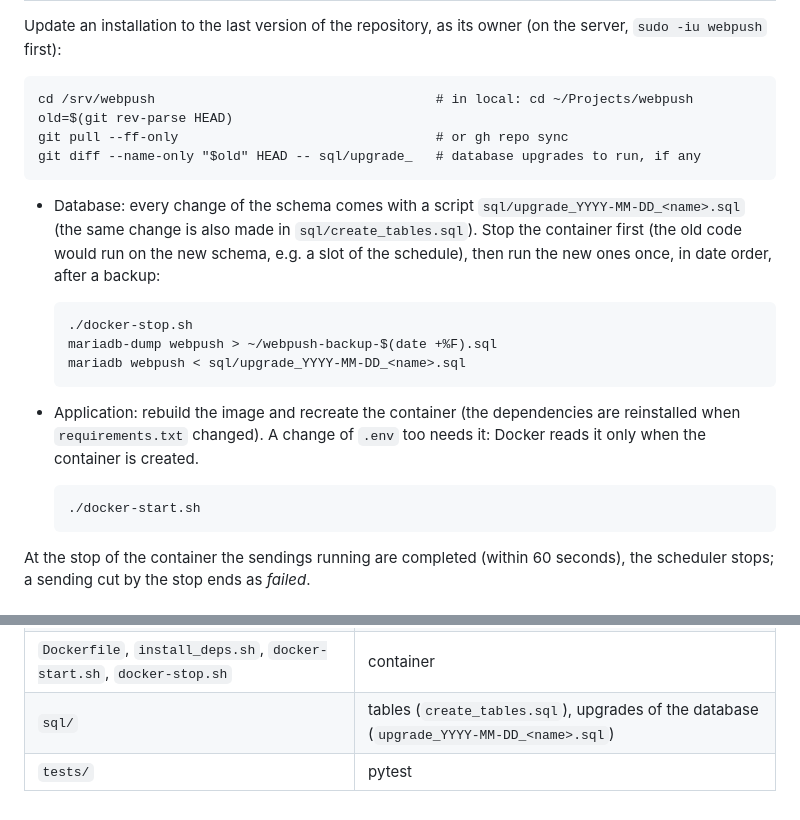
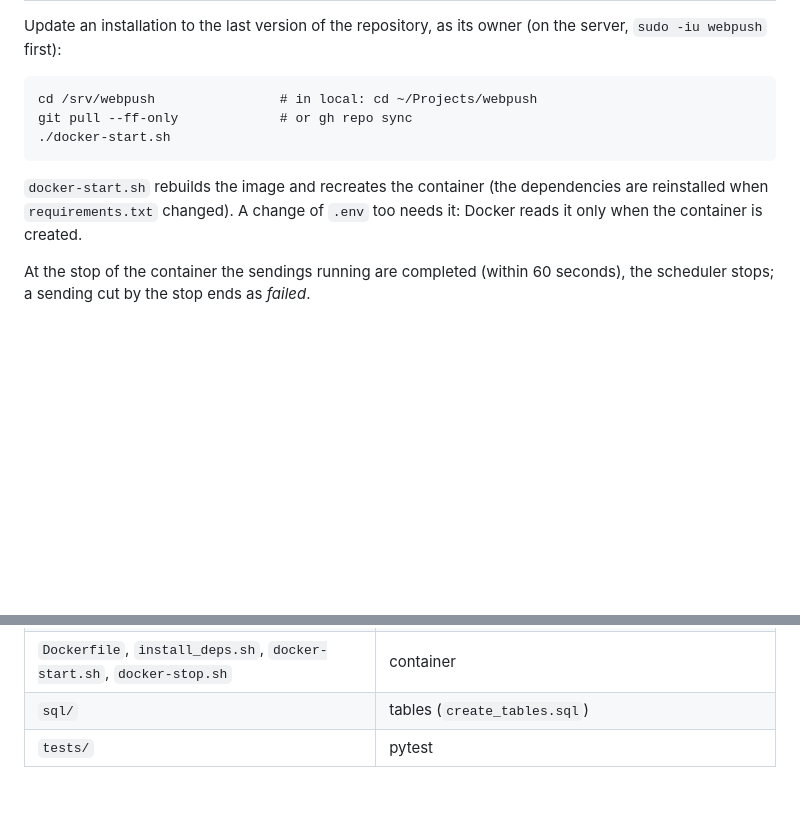
Before and after one commit to marcoromagnolo/webpush, a Markdown page: README.md, 2 parts joined by grey strips. Drawn GitHub-style; blank space fills up the shorter version.

Commit message:
README: no database upgrade scripts in Updates
Co-Authored-By: Claude Opus 5.5 <noreply@anthropic.com>

```diff
--- a/README.md
+++ b/README.md
@@ -477,23 +477,12 @@ Updates
 Update an installation to the last version of the repository, as its owner (on the server, `sudo -iu webpush`
 first):
 
-    cd /srv/webpush                                    # in local: cd ~/Projects/webpush
-    old=$(git rev-parse HEAD)
-    git pull --ff-only                                 # or gh repo sync
-    git diff --name-only "$old" HEAD -- sql/upgrade_   # database upgrades to run, if any
+    cd /srv/webpush                # in local: cd ~/Projects/webpush
+    git pull --ff-only             # or gh repo sync
+    ./docker-start.sh
 
-* Database: every change of the schema comes with a script `sql/upgrade_YYYY-MM-DD_<name>.sql` (the same change is
-  also made in `sql/create_tables.sql`). Stop the container first (the old code would run on the new schema, e.g. a
-  slot of the schedule), then run the new ones once, in date order, after a backup:
-
-      ./docker-stop.sh
-      mariadb-dump webpush > ~/webpush-backup-$(date +%F).sql
-      mariadb webpush < sql/upgrade_YYYY-MM-DD_<name>.sql
-
-* Application: rebuild the image and recreate the container (the dependencies are reinstalled when
-  `requirements.txt` changed). A change of `.env` too needs it: Docker reads it only when the container is created.
-
-      ./docker-start.sh
+`docker-start.sh` rebuilds the image and recreates the container (the dependencies are reinstalled when
+`requirements.txt` changed). A change of `.env` too needs it: Docker reads it only when the container is created.
 
 At the stop of the container the sendings running are completed (within 60 seconds), the scheduler stops; a sending
 cut by the stop ends as *failed*.
@@ -642,5 +631,5 @@ To debug the application outside of Docker (Flask server with the debugger, only
 | `templates/`, `static/main.css` | console (Bootstrap 5, as scrapynews) |
 | `static/webpush-client.js`, `static/webpush-sw.js` | code for the sites (also used by the test page of the console) |
 | `Dockerfile`, `install_deps.sh`, `docker-start.sh`, `docker-stop.sh` | container |
-| `sql/` | tables (`create_tables.sql`), upgrades of the database (`upgrade_YYYY-MM-DD_<name>.sql`) |
+| `sql/` | tables (`create_tables.sql`) |
 | `tests/` | pytest |
```
